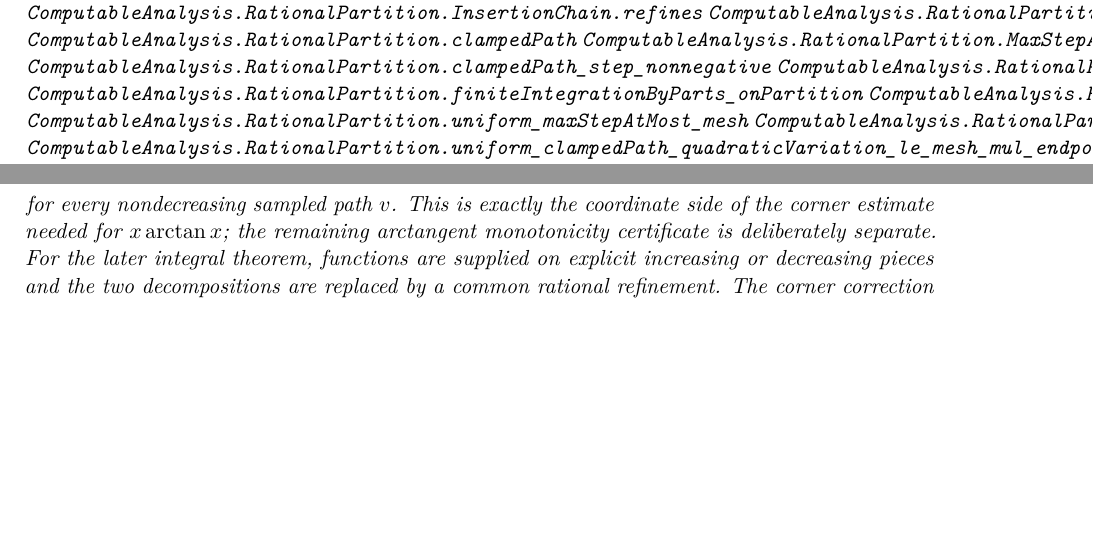
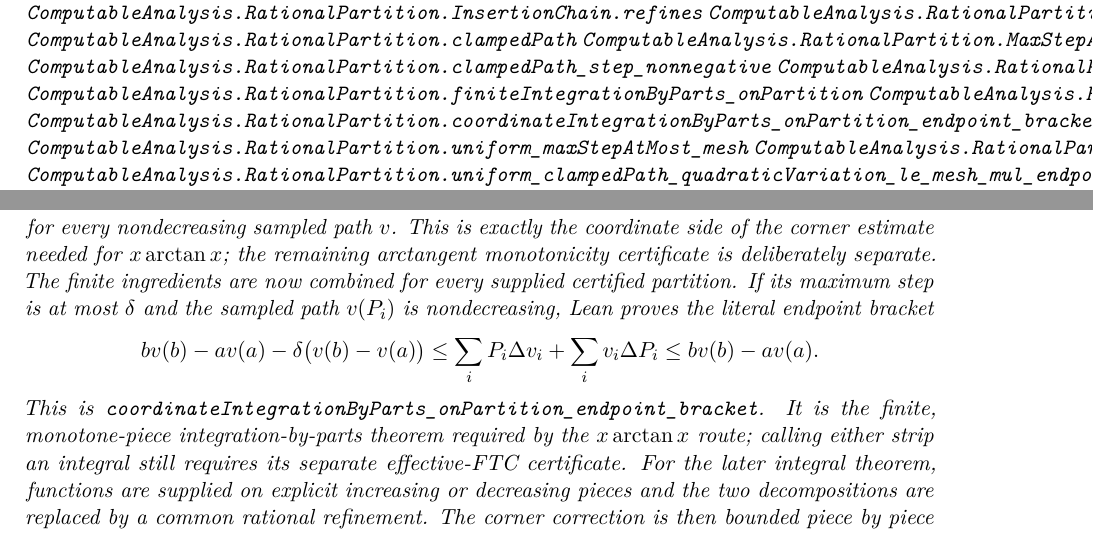
Before and after one commit to liuyao12/computable-analysis, a LaTeX thesis (blueprint/src/web.tex, which reads blueprint/src/03-integrals.tex): two parts of pages 43 and 44 of 145, joined at a grey line, cut so that both start at the same text, the shorter picture padded with empty space. Compiled offline with pdfLaTeX.

Commit message:
Add certified partition integration-by-parts bracket

```diff
--- a/blueprint/src/03-integrals.tex
+++ b/blueprint/src/03-integrals.tex
@@ -244,6 +244,7 @@
 \lean{ComputableAnalysis.RationalPartition.clampedPath_step_le_of_maxStep}
 \lean{ComputableAnalysis.RationalPartition.finiteIntegrationByParts_onPartition}
 \lean{ComputableAnalysis.RationalPartition.finiteIntegrationByParts_withVariation_onPartition}
+\lean{ComputableAnalysis.RationalPartition.coordinateIntegrationByParts_onPartition_endpoint_bracket}
 \lean{ComputableAnalysis.RationalPartition.uniform_maxStepAtMost_mesh}
 \lean{ComputableAnalysis.RationalPartition.clampedPath_quadraticVariation_le_stepBound_mul_endpointDifference}
 \lean{ComputableAnalysis.RationalPartition.uniform_clampedPath_quadraticVariation_le_mesh_mul_endpointDifference}
@@ -345,6 +346,20 @@
 for every nondecreasing sampled path \(v\).  This is exactly the coordinate
 side of the corner estimate needed for \(x\arctan x\); the remaining
 arctangent monotonicity certificate is deliberately separate.
+The finite ingredients are now combined for every supplied certified
+partition.  If its maximum step is at most \(\delta\) and the sampled path
+\(v(P_i)\) is nondecreasing, Lean proves the literal endpoint bracket
+\[
+ b v(b)-a v(a)-\delta\bigl(v(b)-v(a)\bigr)
+ \leq
+ \sum_i P_i\Delta v_i+\sum_i v_i\Delta P_i
+ \leq b v(b)-a v(a).
+\]
+This is
+\code{coordinateIntegrationByParts\_onPartition\_endpoint\_bracket}.
+It is the finite, monotone-piece integration-by-parts theorem required by the
+\(x\arctan x\) route; calling either strip an integral still requires its
+separate effective-FTC certificate.
 For the later integral theorem, functions are supplied on explicit increasing
 or decreasing pieces and the two decompositions are replaced by a common
 rational refinement.  The corner correction is then bounded piece by piece
```
Also changed, not shown: GOALS.md (+7 -1 lines), README.md, 2 other files.
